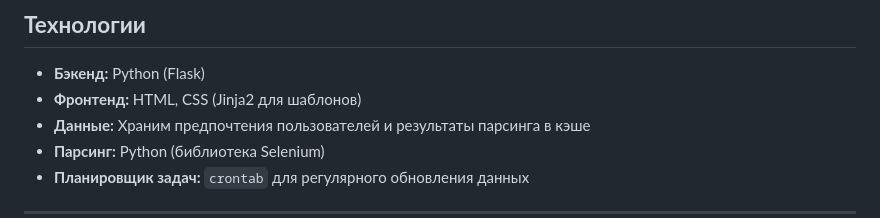
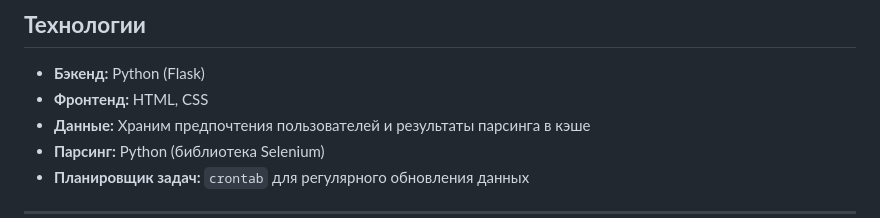
Before and after one commit to amzZzJ/Aviasales-On-Minimals, a Markdown page: README.md, the part around the change. Drawn GitHub-style.

```diff
--- a/README.md
+++ b/README.md
@@ -74,7 +74,7 @@
 ## **Технологии**
 
 - **Бэкенд:** Python (Flask)
-- **Фронтенд:** HTML, CSS (Jinja2 для шаблонов)
+- **Фронтенд:** HTML, CSS
 - **Данные:** Храним предпочтения пользователей и результаты парсинга в кэше
 - **Парсинг:** Python (библиотекa Selenium)
 - **Планировщик задач:** `crontab` для регулярного обновления данных
```
